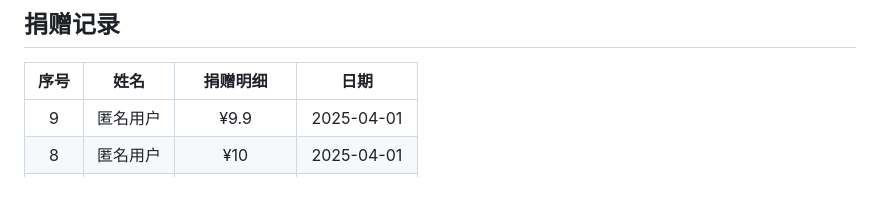
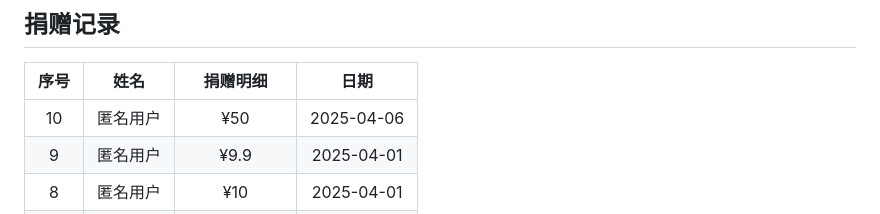
Before and after one commit to doubleDimple/oci-start, a Markdown page: README.md, the part around the change. Drawn GitHub-style; blank space fills up the shorter version.

```diff
--- a/README.md
+++ b/README.md
@@ -171,6 +171,7 @@ chmod 777 oci-start.sh
 
 | 序号 | 姓名 | 捐赠明细 | 日期 |
 |:----:|:----:|:--------:|:----:|
+| 10 | 匿名用户 | ¥50 | 2025-04-06 |
 | 9 | 匿名用户 | ¥9.9 | 2025-04-01 |
 | 8 | 匿名用户 | ¥10 | 2025-04-01 |
 | 7 | 匿名用户 | oracle账号 | 2025-03-25 |
```
